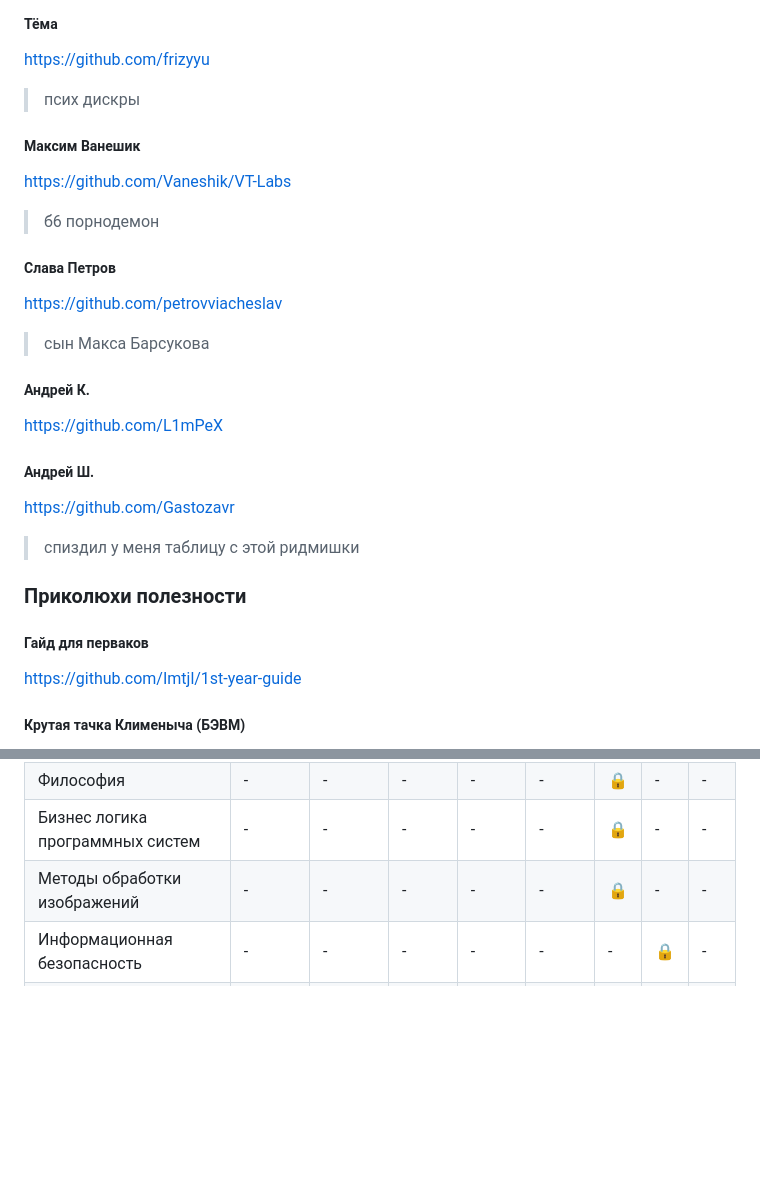
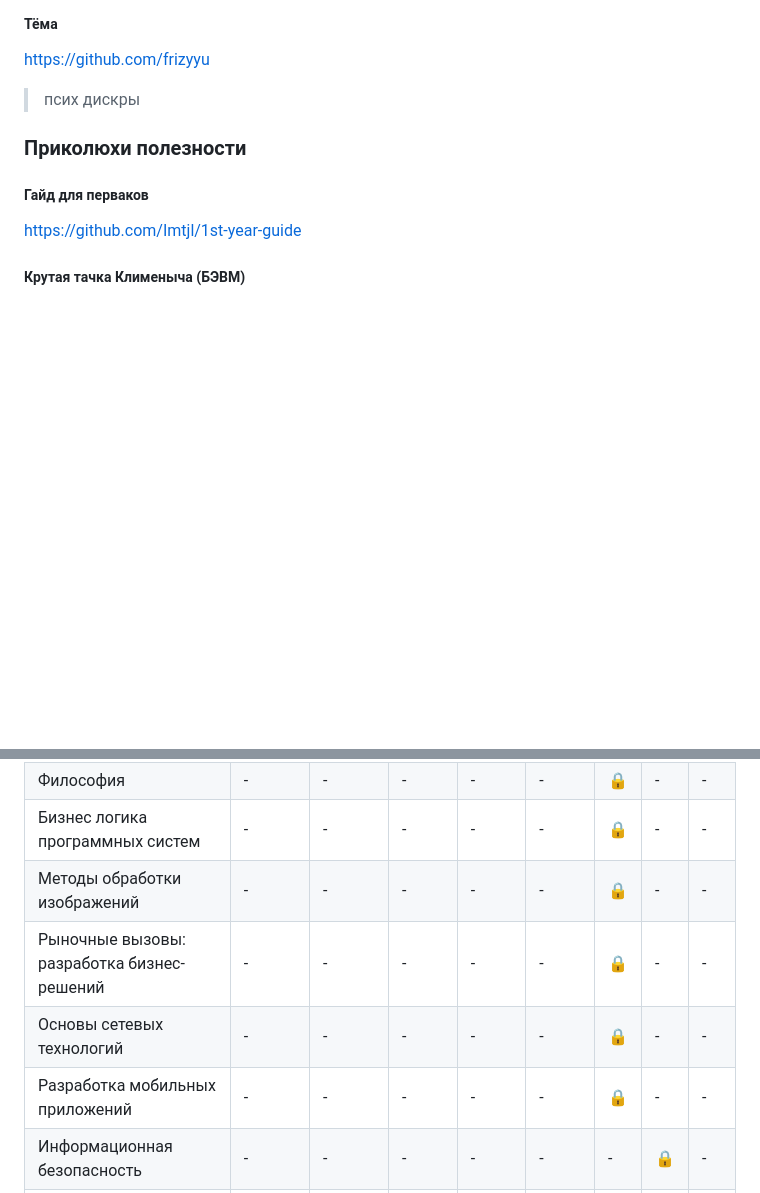
Before and after one commit to bilyardvmetro/ITMO-System-Application-Software, a Markdown page: README.md, 2 parts joined by grey strips. GitHub-like rendering; blank space fills up the shorter version.

```diff
--- a/README.md
+++ b/README.md
@@ -32,25 +32,6 @@ https://github.com/CodeAxeAttacks
 ##### Тёма
 https://github.com/frizyyu
 > псих дискры
-
-
-##### Максим Ванешик
-https://github.com/Vaneshik/VT-Labs
-> б6 порнодемон
-
-
-##### Слава Петров
-https://github.com/petrovviacheslav
-> сын Макса Барсукова
-
-
-##### Андрей К.
-https://github.com/L1mPeX
-
-
-##### Андрей Ш.
-https://github.com/Gastozavr
-> спиздил у меня таблицу с этой ридмишки
 
 
 ### Приколюхи полезности
@@ -105,6 +86,9 @@ https://github.com/JustAGod1/bevm
 | Философия | - | - | - | - | - | :lock: | - | - |
 | Бизнес логика программных  систем | - | - | - | - | - | :lock: | - | - |
 | Методы обработки изображений | - | - | - | - | - | :lock: | - | - |
+| Рыночные вызовы: разработка бизнес-решений | - | - | - | - | - | :lock: | - | - |
+| Основы сетевых технологий | - | - | - | - | - | :lock: | - | - |
+| Разработка мобильных приложений | - | - | - | - | - | :lock: | - | - |
 | Информационная безопасность | - | - | - | - | - | - | :lock: | - |
 | Качество программного обеспечения | - | - | - | - | - | - | :lock: | - |
 | Проектирование вычислительных систем | - | - | - | - | - | - | :lock: | - |
```
